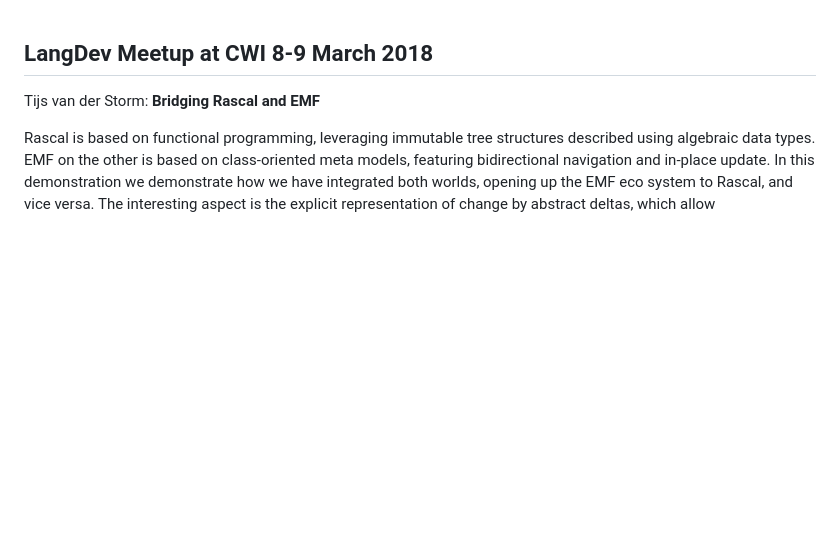
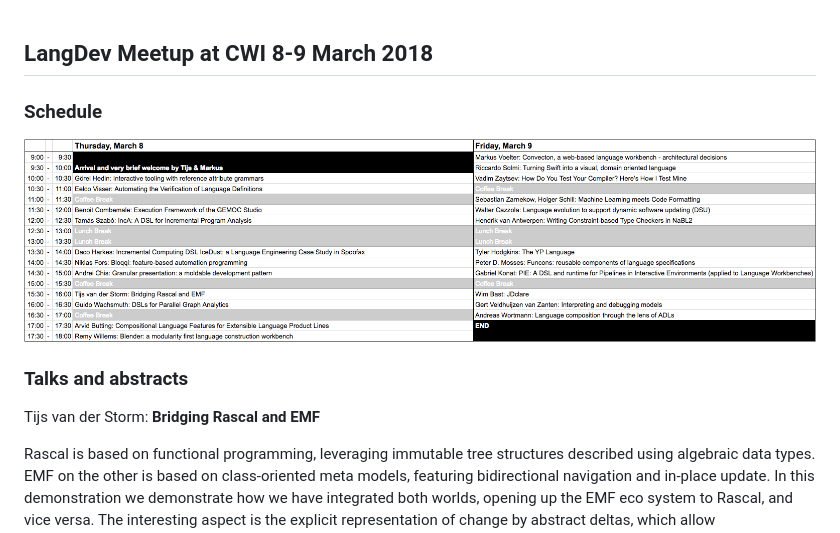
Before and after one commit to cwi-swat/langdev, a Markdown page: README.md, the part around the change. Drawn GitHub-style; pictures changed too: langdev-schedule.png (added); blank space fills up the shorter version.

Commit message:
Schedule

```diff
--- a/README.md
+++ b/README.md
@@ -1,6 +1,13 @@
 
 
 ## LangDev Meetup at CWI 8-9 March 2018
+
+### Schedule
+
+![LangDev'18 Schedule](langdev-schedule.png)
+
+
+### Talks and abstracts
 
 Tijs van der Storm: **Bridging Rascal and EMF**
 
```
